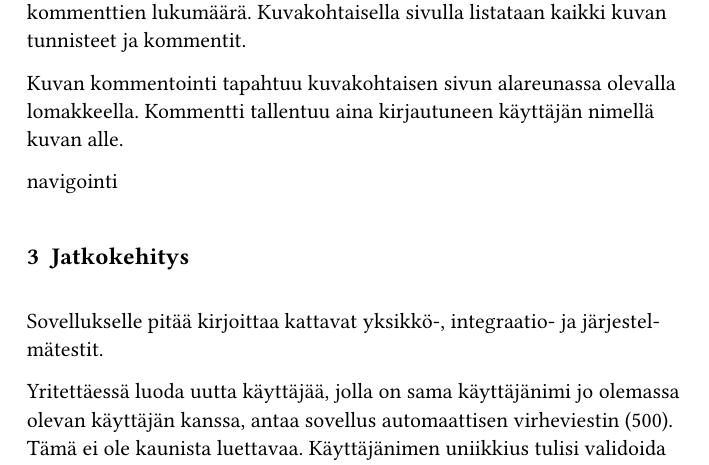
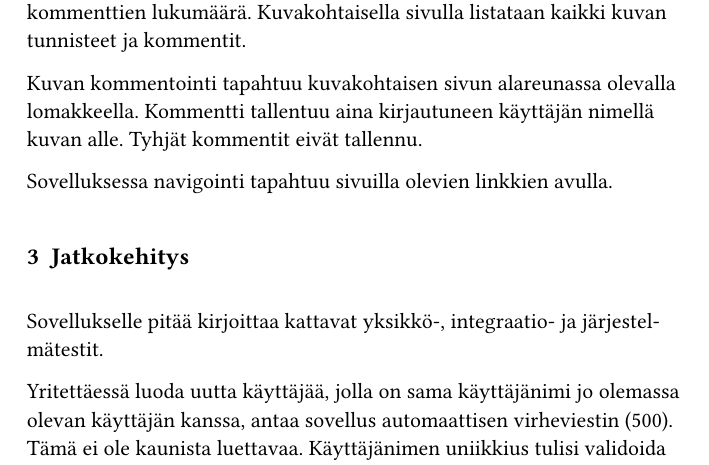
Before and after one commit to suomja1/insta, a LaTeX document (documentation/doc.tex): part of page 2 of 2, cut so that both start at the same text. Compiled offline with pdfLaTeX.

```diff
--- a/documentation/doc.tex
+++ b/documentation/doc.tex
@@ -54,9 +54,9 @@
 
 Käyttäjä pystyy selata kuvia kolmella eri tavalla: käyttäjittäin, tunnisteittain ja yksittäin. Käyttäjä- ja tunnistekohtaisilla sivuilla kuvista kerrotaan käyttäjän tai tunnisteen lisäksi kuvan kuvateksti, kuvan lisääjä ja kommenttien lukumäärä. Kuvakohtaisella sivulla listataan kaikki kuvan tunnisteet ja kommentit.
 
-Kuvan kommentointi tapahtuu kuvakohtaisen sivun alareunassa olevalla lomakkeella. Kommentti tallentuu aina kirjautuneen käyttäjän nimellä kuvan alle.
+Kuvan kommentointi tapahtuu kuvakohtaisen sivun alareunassa olevalla lomakkeella. Kommentti tallentuu aina kirjautuneen käyttäjän nimellä kuvan alle. Tyhjät kommentit eivät tallennu.
 
-navigointi
+Sovelluksessa navigointi tapahtuu sivuilla olevien linkkien avulla.
 
 \section{Jatkokehitys}
 Sovellukselle pitää kirjoittaa kattavat yksikkö-, integraatio- ja järjestelmätestit.
```
Also changed, not shown: documentation/doc.pdf, 2 other files.
